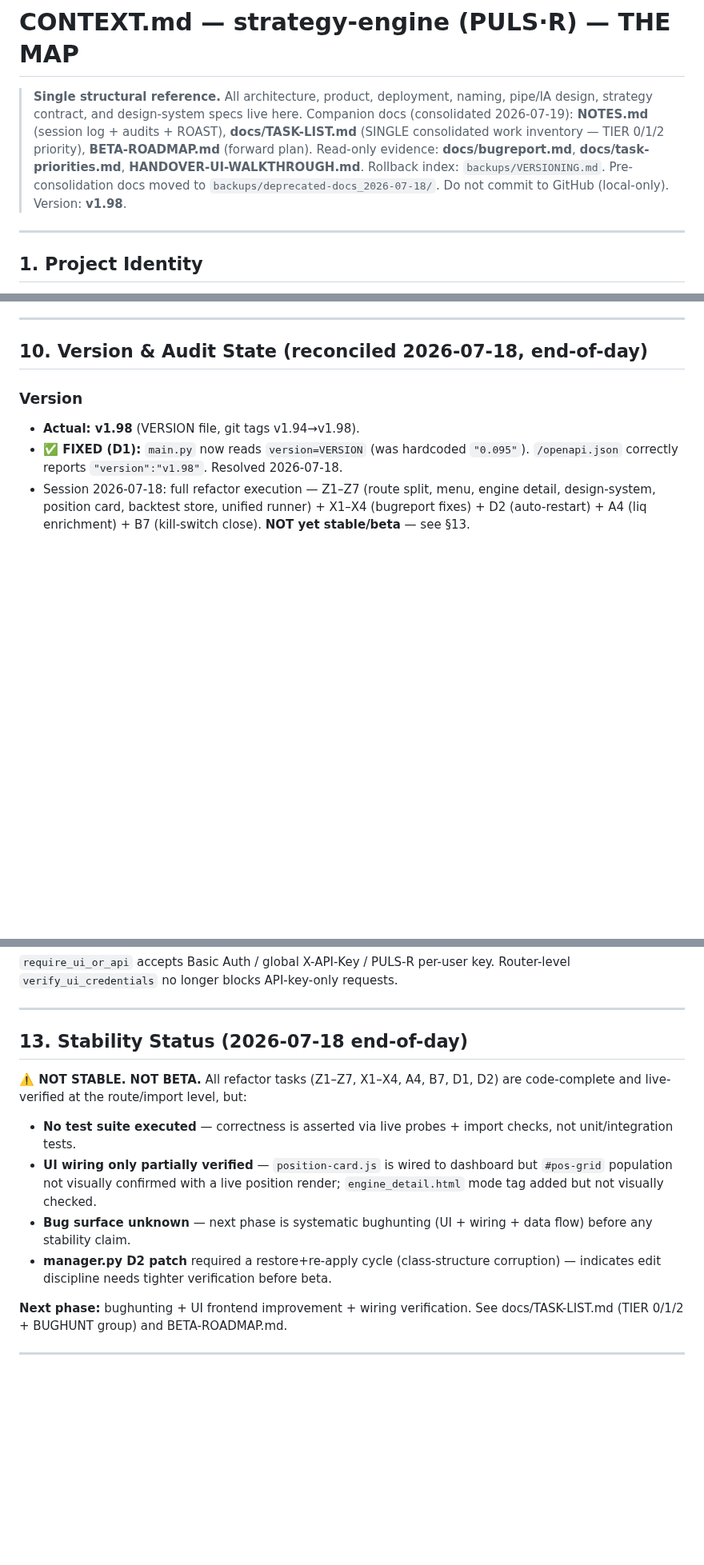
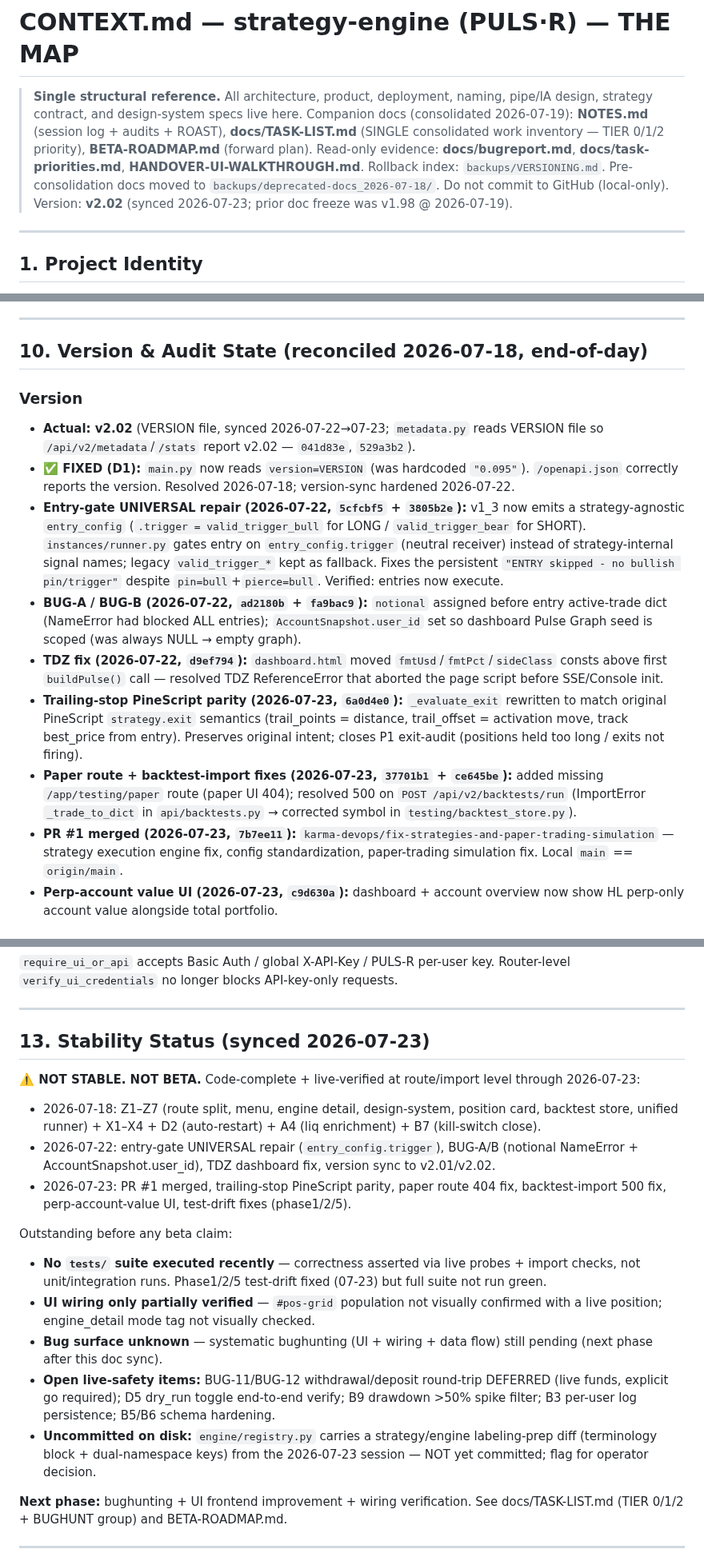
Before and after one commit to karma-devops/strategy-engine, a Markdown page: CONTEXT.md, 3 parts joined by grey strips. Shown at 80% size. Drawn GitHub-style; blank space fills up the shorter version.

Commit message:
docs(CONTEXT): sync version v1.98→v2.02 + record 07-22/23 fixes (entry-gate, BUG-A/B, TDZ, trailing-stop, paper route, backtest-import, PR#1)

```diff
--- a/CONTEXT.md
+++ b/CONTEXT.md
@@ -3,7 +3,7 @@
 > **Single structural reference.** All architecture, product, deployment, naming, pipe/IA design, strategy contract, and design-system specs live here.
 > Companion docs (consolidated 2026-07-19): **NOTES.md** (session log + audits + ROAST), **docs/TASK-LIST.md** (SINGLE consolidated work inventory — TIER 0/1/2 priority), **BETA-ROADMAP.md** (forward plan). Read-only evidence: **docs/bugreport.md**, **docs/task-priorities.md**, **HANDOVER-UI-WALKTHROUGH.md**.
 > Rollback index: `backups/VERSIONING.md`. Pre-consolidation docs moved to `backups/deprecated-docs_2026-07-18/`.
-> Do not commit to GitHub (local-only). Version: **v1.98**.
+> Do not commit to GitHub (local-only). Version: **v2.02** (synced 2026-07-23; prior doc freeze was v1.98 @ 2026-07-19).
 
 ---
 
@@ -201,7 +201,13 @@ Three-port architecture: `strategy_config` (DB params, UI-editable) · `entry_co
 ## 10. Version & Audit State (reconciled 2026-07-18, end-of-day)
 
 ### Version
-- **Actual: v1.98** (VERSION file, git tags v1.94→v1.98).
-- **✅ FIXED (D1):** `main.py` now reads `version=VERSION` (was hardcoded `"0.095"`). `/openapi.json` correctly reports `"version":"v1.98"`. Resolved 2026-07-18.
-- Session 2026-07-18: full refactor execution — Z1–Z7 (route split, menu, engine detail, design-system, position card, backtest store, unified runner) + X1–X4 (bugreport fixes) + D2 (auto-restart) + A4 (liq enrichment) + B7 (kill-switch close). **NOT yet stable/beta** — see §13.
+- **Actual: v2.02** (VERSION file, synced 2026-07-22→07-23; `metadata.py` reads VERSION file so `/api/v2/metadata`/`/stats` report v2.02 — `041d83e`, `529a3b2`).
+- **✅ FIXED (D1):** `main.py` now reads `version=VERSION` (was hardcoded `"0.095"`). `/openapi.json` correctly reports the version. Resolved 2026-07-18; version-sync hardened 2026-07-22.
+- **Entry-gate UNIVERSAL repair (2026-07-22, `5cfcbf5` + `3805b2e`):** v1_3 now emits a strategy-agnostic `entry_config` (`.trigger = valid_trigger_bull` for LONG / `valid_trigger_bear` for SHORT). `instances/runner.py` gates entry on `entry_config.trigger` (neutral receiver) instead of strategy-internal signal names; legacy `valid_trigger_*` kept as fallback. Fixes the persistent `"ENTRY skipped - no bullish pin/trigger"` despite `pin=bull`+`pierce=bull`. Verified: entries now execute.
+- **BUG-A / BUG-B (2026-07-22, `ad2180b` + `fa9bac9`):** `notional` assigned before entry active-trade dict (NameError had blocked ALL entries); `AccountSnapshot.user_id` set so dashboard Pulse Graph seed is scoped (was always NULL → empty graph).
+- **TDZ fix (2026-07-22, `d9ef794`):** `dashboard.html` moved `fmtUsd`/`fmtPct`/`sideClass` consts above first `buildPulse()` call — resolved TDZ ReferenceError that aborted the page script before SSE/Console init.
+- **Trailing-stop PineScript parity (2026-07-23, `6a0d4e0`):** `_evaluate_exit` rewritten to match original PineScript `strategy.exit` semantics (trail_points = distance, trail_offset = activation move, track best_price from entry). Preserves original intent; closes P1 exit-audit (positions held too long / exits not firing).
+- **Paper route + backtest-import fixes (2026-07-23, `37701b1` + `ce645be`):** added missing `/app/testing/paper` route (paper UI 404); resolved 500 on `POST /api/v2/backtests/run` (ImportError `_trade_to_dict` in `api/backtests.py` → corrected symbol in `testing/backtest_store.py`).
+- **PR #1 merged (2026-07-23, `7b7ee11`):** `karma-devops/fix-strategies-and-paper-trading-simulation` — strategy execution engine fix, config standardization, paper-trading simulation fix. Local `main` == `origin/main`.
+- **Perp-account value UI (2026-07-23, `c9d630a`):** dashboard + account overview now show HL perp-only account value alongside total portfolio.
 
@@ -248,13 +254,19 @@ Global `.env` DRY_RUN=false → live-connected. Per-instance `dry_run=true` →
 
 ---
 
-## 13. Stability Status (2026-07-18 end-of-day)
+## 13. Stability Status (synced 2026-07-23)
 
-**⚠️ NOT STABLE. NOT BETA.** All refactor tasks (Z1–Z7, X1–X4, A4, B7, D1, D2) are code-complete and live-verified at the route/import level, but:
-- **No test suite executed** — correctness is asserted via live probes + import checks, not unit/integration tests.
-- **UI wiring only partially verified** — `position-card.js` is wired to dashboard but `#pos-grid` population not visually confirmed with a live position render; `engine_detail.html` mode tag added but not visually checked.
-- **Bug surface unknown** — next phase is systematic bughunting (UI + wiring + data flow) before any stability claim.
-- **manager.py D2 patch** required a restore+re-apply cycle (class-structure corruption) — indicates edit discipline needs tighter verification before beta.
+**⚠️ NOT STABLE. NOT BETA.** Code-complete + live-verified at route/import level through 2026-07-23:
+- 2026-07-18: Z1–Z7 (route split, menu, engine detail, design-system, position card, backtest store, unified runner) + X1–X4 + D2 (auto-restart) + A4 (liq enrichment) + B7 (kill-switch close).
+- 2026-07-22: entry-gate UNIVERSAL repair (`entry_config.trigger`), BUG-A/B (notional NameError + AccountSnapshot.user_id), TDZ dashboard fix, version sync to v2.01/v2.02.
+- 2026-07-23: PR #1 merged, trailing-stop PineScript parity, paper route 404 fix, backtest-import 500 fix, perp-account-value UI, test-drift fixes (phase1/2/5).
+
+Outstanding before any beta claim:
+- **No `tests/` suite executed recently** — correctness asserted via live probes + import checks, not unit/integration runs. Phase1/2/5 test-drift fixed (07-23) but full suite not run green.
+- **UI wiring only partially verified** — `#pos-grid` population not visually confirmed with a live position; engine_detail mode tag not visually checked.
+- **Bug surface unknown** — systematic bughunting (UI + wiring + data flow) still pending (next phase after this doc sync).
+- **Open live-safety items:** BUG-11/BUG-12 withdrawal/deposit round-trip DEFERRED (live funds, explicit go required); D5 dry_run toggle end-to-end verify; B9 drawdown >50% spike filter; B3 per-user log persistence; B5/B6 schema hardening.
+- **Uncommitted on disk:** `engine/registry.py` carries a strategy/engine labeling-prep diff (terminology block + dual-namespace keys) from the 2026-07-23 session — NOT yet committed; flag for operator decision.
 
 **Next phase:** bughunting + UI frontend improvement + wiring verification. See docs/TASK-LIST.md (TIER 0/1/2 + BUGHUNT group) and BETA-ROADMAP.md.
 
```
Also changed, not shown: other parts of CONTEXT.md (+1 -1 lines).
